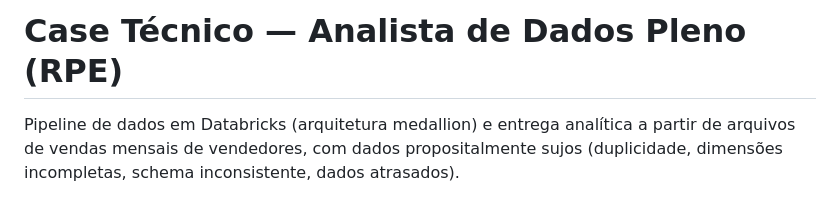
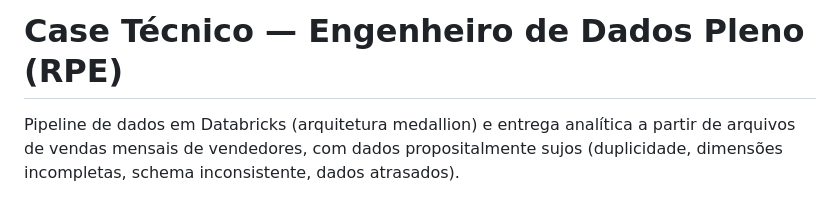
Before and after one commit to lucasmagalhaess/case-tecnico-eng-dados-rpe, a Markdown page: README.md, the part around the change. Rendered like a GitHub page.

Commit message:
Atualiza titulo do projeto para Engenheiro de Dados

```diff
--- a/README.md
+++ b/README.md
@@ -1,4 +1,4 @@
-# Case Técnico — Analista de Dados Pleno (RPE)
+# Case Técnico — Engenheiro de Dados Pleno (RPE)
 
 Pipeline de dados em Databricks (arquitetura medallion) e entrega analítica a
 partir de arquivos de vendas mensais de vendedores, com dados propositalmente
```
